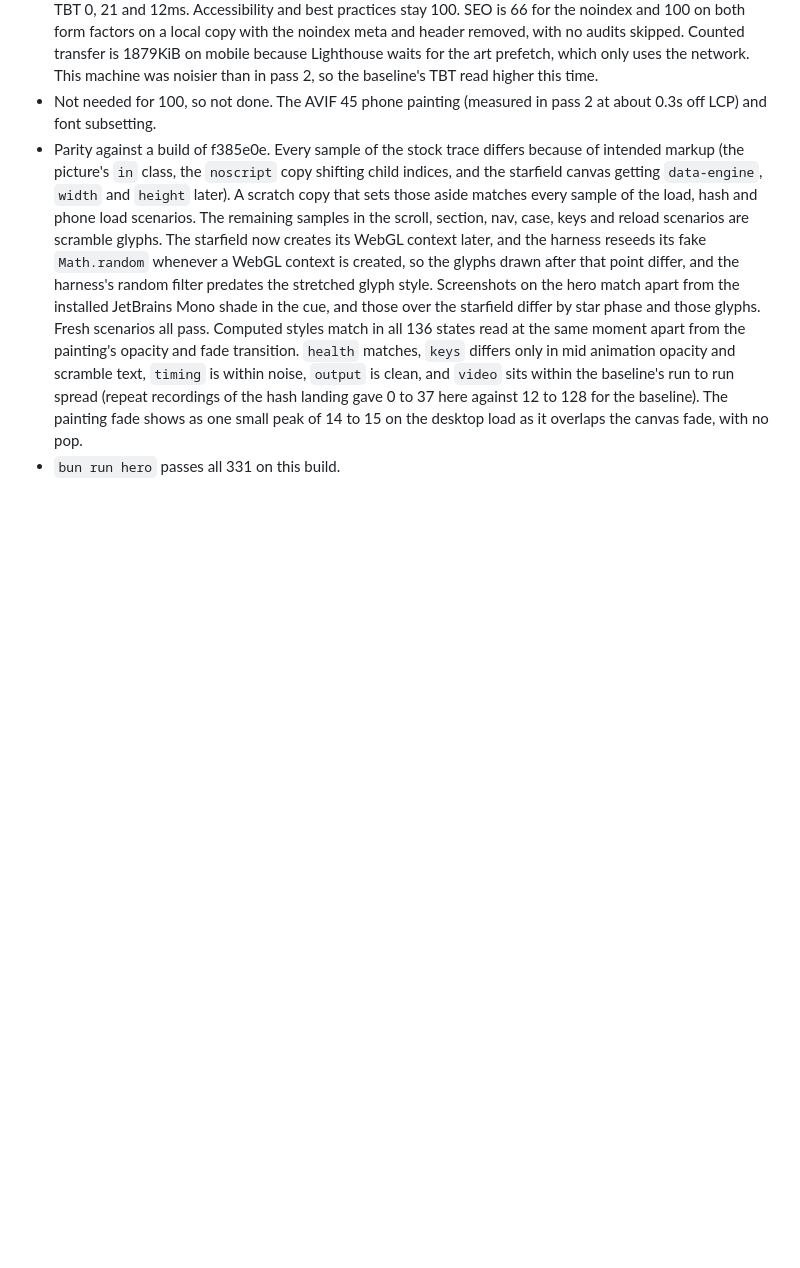
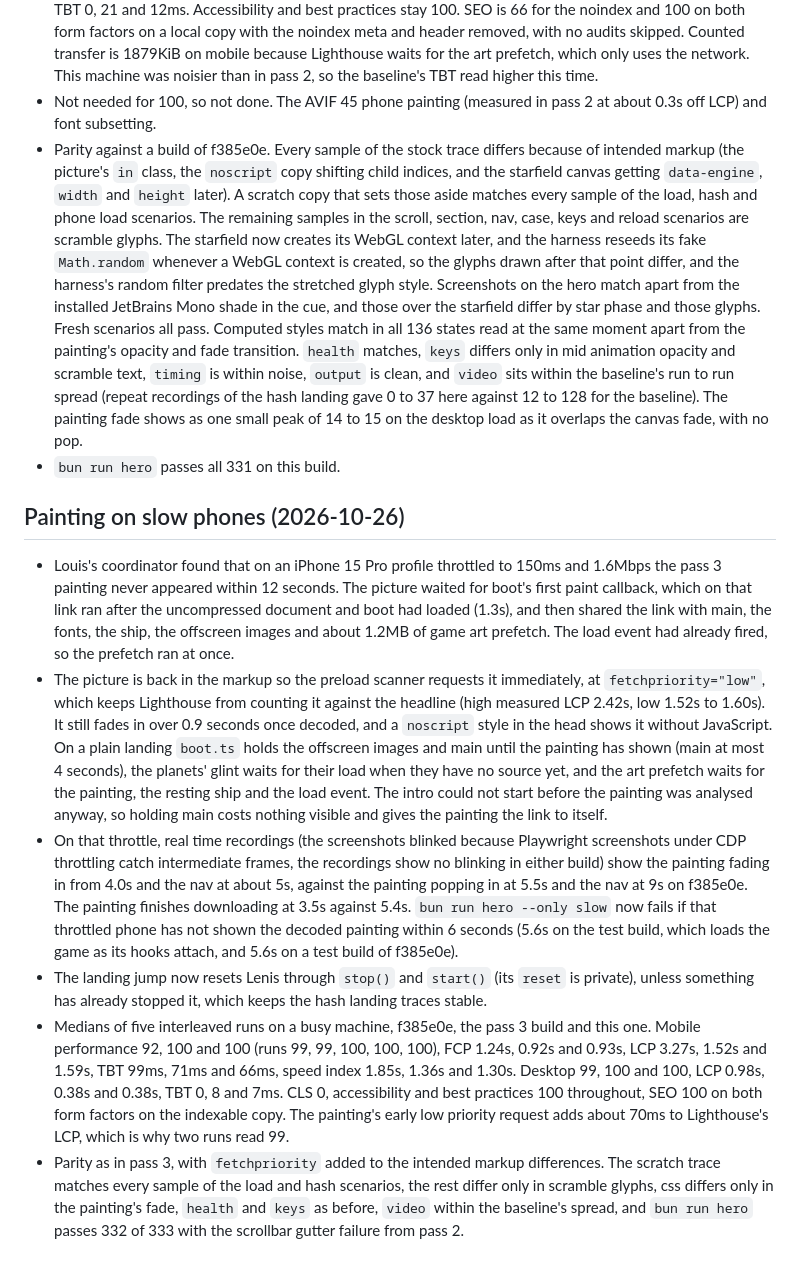
Before and after one commit to louisgon/louisgon.github.io, a Markdown page: HANDOFF.md, the part around the change. Drawn GitHub-style; blank space fills up the shorter version.

Commit message:
Note the slow phone painting fix in the docs

```diff
--- a/HANDOFF.md
+++ b/HANDOFF.md
@@ -712,3 +712,11 @@
 - Not needed for 100, so not done. The AVIF 45 phone painting (measured in pass 2 at about 0.3s off LCP) and font subsetting.
 - Parity against a build of f385e0e. Every sample of the stock trace differs because of intended markup (the picture's `in` class, the `noscript` copy shifting child indices, and the starfield canvas getting `data-engine`, `width` and `height` later). A scratch copy that sets those aside matches every sample of the load, hash and phone load scenarios. The remaining samples in the scroll, section, nav, case, keys and reload scenarios are scramble glyphs. The starfield now creates its WebGL context later, and the harness reseeds its fake `Math.random` whenever a WebGL context is created, so the glyphs drawn after that point differ, and the harness's random filter predates the stretched glyph style. Screenshots on the hero match apart from the installed JetBrains Mono shade in the cue, and those over the starfield differ by star phase and those glyphs. Fresh scenarios all pass. Computed styles match in all 136 states read at the same moment apart from the painting's opacity and fade transition. `health` matches, `keys` differs only in mid animation opacity and scramble text, `timing` is within noise, `output` is clean, and `video` sits within the baseline's run to run spread (repeat recordings of the hash landing gave 0 to 37 here against 12 to 128 for the baseline). The painting fade shows as one small peak of 14 to 15 on the desktop load as it overlaps the canvas fade, with no pop.
 - `bun run hero` passes all 331 on this build.
+
+## Painting on slow phones (2026-10-26)
+- Louis's coordinator found that on an iPhone 15 Pro profile throttled to 150ms and 1.6Mbps the pass 3 painting never appeared within 12 seconds. The picture waited for boot's first paint callback, which on that link ran after the uncompressed document and boot had loaded (1.3s), and then shared the link with main, the fonts, the ship, the offscreen images and about 1.2MB of game art prefetch. The load event had already fired, so the prefetch ran at once.
+- The picture is back in the markup so the preload scanner requests it immediately, at `fetchpriority="low"`, which keeps Lighthouse from counting it against the headline (high measured LCP 2.42s, low 1.52s to 1.60s). It still fades in over 0.9 seconds once decoded, and a `noscript` style in the head shows it without JavaScript. On a plain landing `boot.ts` holds the offscreen images and main until the painting has shown (main at most 4 seconds), the planets' glint waits for their load when they have no source yet, and the art prefetch waits for the painting, the resting ship and the load event. The intro could not start before the painting was analysed anyway, so holding main costs nothing visible and gives the painting the link to itself.
+- On that throttle, real time recordings (the screenshots blinked because Playwright screenshots under CDP throttling catch intermediate frames, the recordings show no blinking in either build) show the painting fading in from 4.0s and the nav at about 5s, against the painting popping in at 5.5s and the nav at 9s on f385e0e. The painting finishes downloading at 3.5s against 5.4s. `bun run hero --only slow` now fails if that throttled phone has not shown the decoded painting within 6 seconds (5.6s on the test build, which loads the game as its hooks attach, and 5.6s on a test build of f385e0e).
+- The landing jump now resets Lenis through `stop()` and `start()` (its `reset` is private), unless something has already stopped it, which keeps the hash landing traces stable.
+- Medians of five interleaved runs on a busy machine, f385e0e, the pass 3 build and this one. Mobile performance 92, 100 and 100 (runs 99, 99, 100, 100, 100), FCP 1.24s, 0.92s and 0.93s, LCP 3.27s, 1.52s and 1.59s, TBT 99ms, 71ms and 66ms, speed index 1.85s, 1.36s and 1.30s. Desktop 99, 100 and 100, LCP 0.98s, 0.38s and 0.38s, TBT 0, 8 and 7ms. CLS 0, accessibility and best practices 100 throughout, SEO 100 on both form factors on the indexable copy. The painting's early low priority request adds about 70ms to Lighthouse's LCP, which is why two runs read 99.
+- Parity as in pass 3, with `fetchpriority` added to the intended markup differences. The scratch trace matches every sample of the load and hash scenarios, the rest differ only in scramble glyphs, css differs only in the painting's fade, `health` and `keys` as before, `video` within the baseline's spread, and `bun run hero` passes 332 of 333 with the scrollbar gutter failure from pass 2.
```
Also changed, not shown: AGENTS.md (+4 -4 lines).
